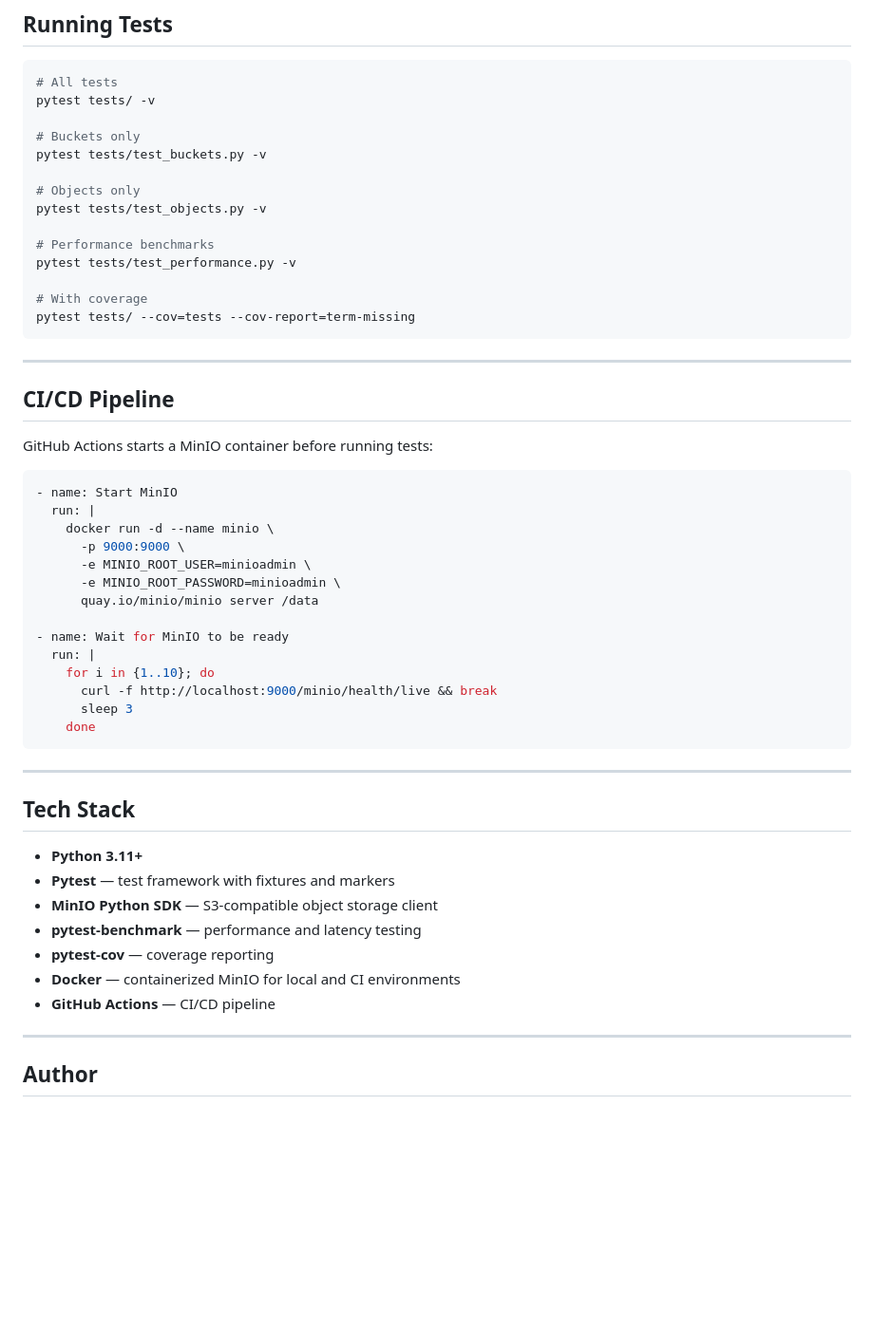
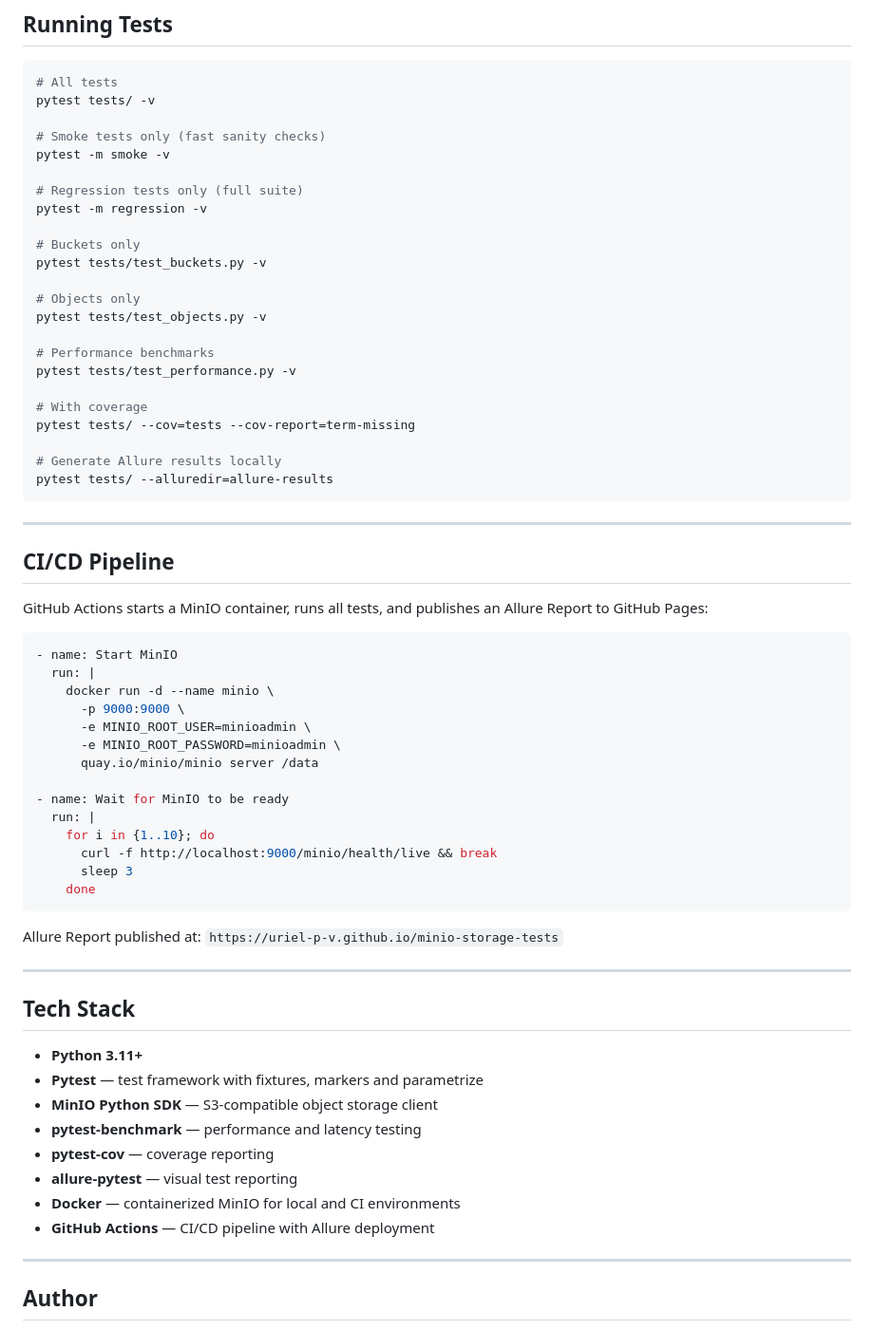
Before and after one commit to uriel-P-V/minio-storage-tests, a Markdown page: README.md, the part around one of its changes. Shown at 95% size. GitHub-like rendering; blank space fills up the shorter version.

````diff
--- a/README.md
+++ b/README.md
@@ -93,6 +100,12 @@ pytest tests/ -v
 # All tests
 pytest tests/ -v
 
+# Smoke tests only (fast sanity checks)
+pytest -m smoke -v
+
+# Regression tests only (full suite)
+pytest -m regression -v
+
 # Buckets only
 pytest tests/test_buckets.py -v
 
@@ -104,13 +117,16 @@ pytest tests/test_performance.py -v
 
 # With coverage
 pytest tests/ --cov=tests --cov-report=term-missing
+
+# Generate Allure results locally
+pytest tests/ --alluredir=allure-results
 ```
 
 ---
 
 ## CI/CD Pipeline
 
-GitHub Actions starts a MinIO container before running tests:
+GitHub Actions starts a MinIO container, runs all tests, and publishes an Allure Report to GitHub Pages:
 
 ```yaml
 - name: Start MinIO
@@ -129,17 +145,20 @@ GitHub Actions starts a MinIO container before running tests:
     done
 ```
 
+Allure Report published at: `https://uriel-p-v.github.io/minio-storage-tests`
+
 ---
 
 ## Tech Stack
 
 - **Python 3.11+**
-- **Pytest** — test framework with fixtures and markers
+- **Pytest** — test framework with fixtures, markers and parametrize
 - **MinIO Python SDK** — S3-compatible object storage client
 - **pytest-benchmark** — performance and latency testing
 - **pytest-cov** — coverage reporting
+- **allure-pytest** — visual test reporting
 - **Docker** — containerized MinIO for local and CI environments
-- **GitHub Actions** — CI/CD pipeline
+- **GitHub Actions** — CI/CD pipeline with Allure deployment
 
 ---
 
````
Also changed, not shown: other parts of README.md (+11 -4 lines).
